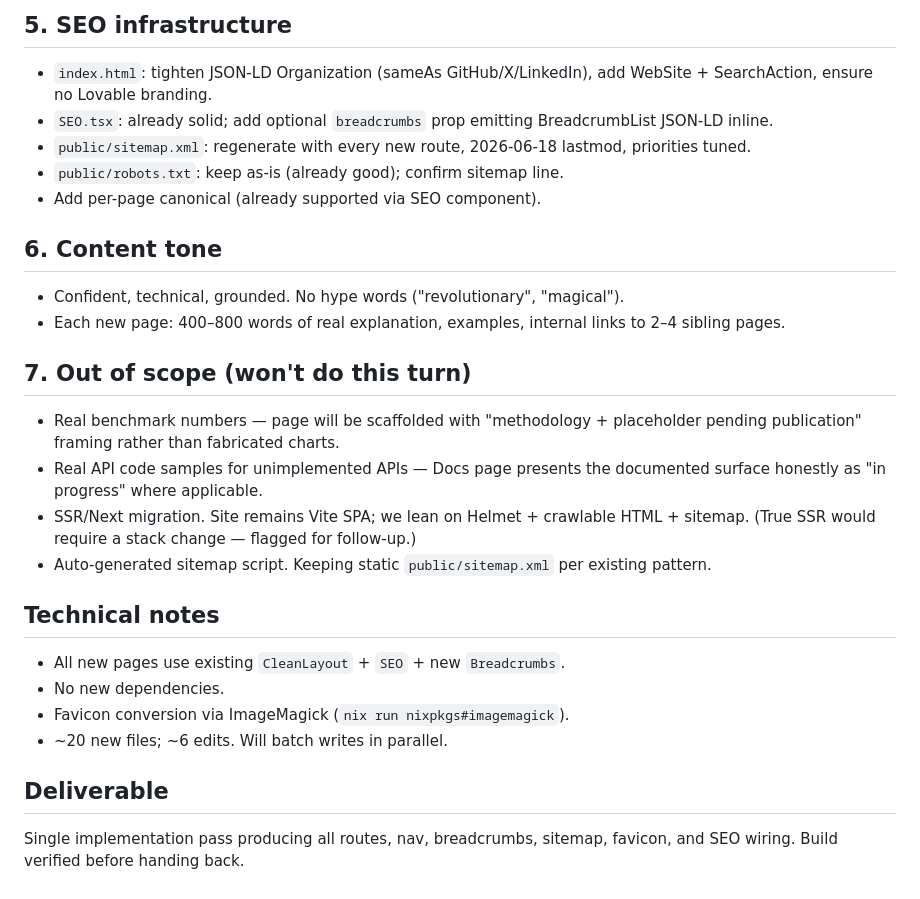
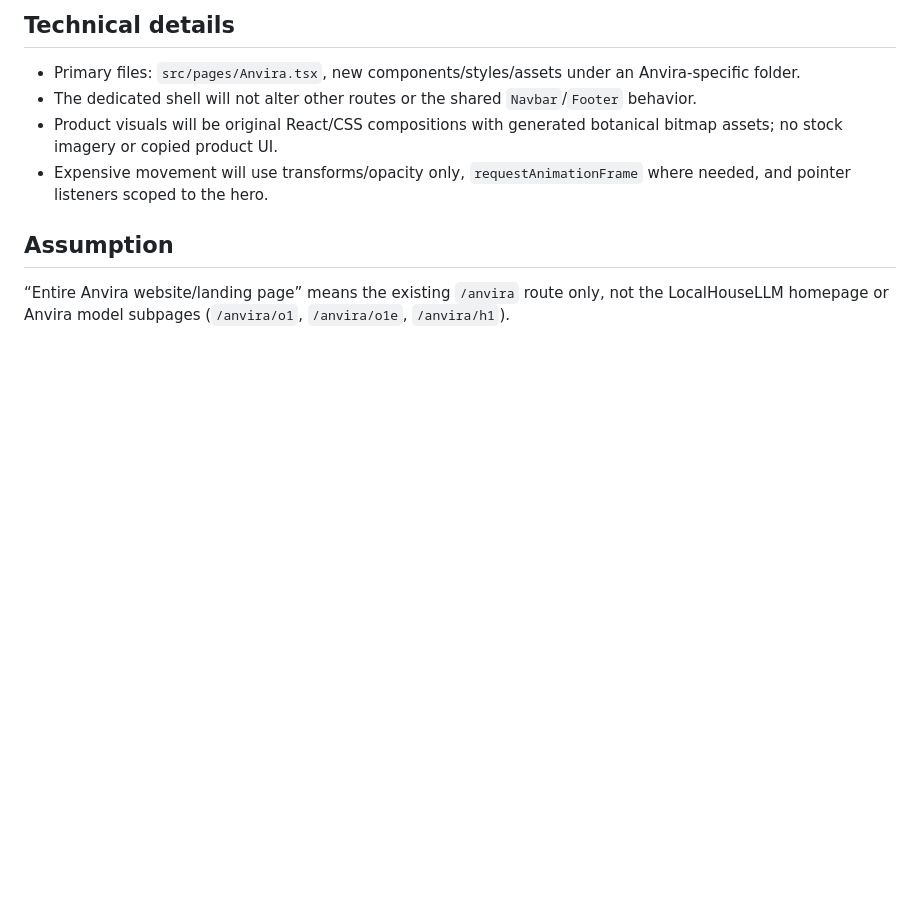
Before and after one commit to Vansh-synthetica/LocalHouseLLM, a Markdown page: .lovable/plan.md, the part around one of its changes. Rendered like a GitHub page; blank space fills up the shorter version.

```diff
--- a/.lovable/plan.md
+++ b/.lovable/plan.md
@@ -50,26 +51,9 @@ Add a shared `Breadcrumbs.tsx` component used on all non-home pages, emitting vi
 
-## 5. SEO infrastructure
-- `index.html`: tighten JSON-LD Organization (sameAs GitHub/X/LinkedIn), add WebSite + SearchAction, ensure no Lovable branding.
-- `SEO.tsx`: already solid; add optional `breadcrumbs` prop emitting BreadcrumbList JSON-LD inline.
-- `public/sitemap.xml`: regenerate with every new route, 2026-06-18 lastmod, priorities tuned.
-- `public/robots.txt`: keep as-is (already good); confirm sitemap line.
-- Add per-page canonical (already supported via SEO component).
+## Technical details
+- Primary files: `src/pages/Anvira.tsx`, new components/styles/assets under an Anvira-specific folder.
+- The dedicated shell will not alter other routes or the shared `Navbar`/`Footer` behavior.
+- Product visuals will be original React/CSS compositions with generated botanical bitmap assets; no stock imagery or copied product UI.
+- Expensive movement will use transforms/opacity only, `requestAnimationFrame` where needed, and pointer listeners scoped to the hero.
 
-## 6. Content tone
-- Confident, technical, grounded. No hype words ("revolutionary", "magical").
-- Each new page: 400–800 words of real explanation, examples, internal links to 2–4 sibling pages.
-
-## 7. Out of scope (won't do this turn)
-- Real benchmark numbers — page will be scaffolded with "methodology + placeholder pending publication" framing rather than fabricated charts.
-- Real API code samples for unimplemented APIs — Docs page presents the documented surface honestly as "in progress" where applicable.
-- SSR/Next migration. Site remains Vite SPA; we lean on Helmet + crawlable HTML + sitemap. (True SSR would require a stack change — flagged for follow-up.)
-- Auto-generated sitemap script. Keeping static `public/sitemap.xml` per existing pattern.
-
-## Technical notes
-- All new pages use existing `CleanLayout` + `SEO` + new `Breadcrumbs`.
-- No new dependencies.
-- Favicon conversion via ImageMagick (`nix run nixpkgs#imagemagick`).
-- ~20 new files; ~6 edits. Will batch writes in parallel.
-
-## Deliverable
-Single implementation pass producing all routes, nav, breadcrumbs, sitemap, favicon, and SEO wiring. Build verified before handing back.
+## Assumption
+“Entire Anvira website/landing page” means the existing `/anvira` route only, not the LocalHouseLLM homepage or Anvira model subpages (`/anvira/o1`, `/anvira/o1e`, `/anvira/h1`).
```
Also changed, not shown: other parts of .lovable/plan.md (+42 -41 lines).
